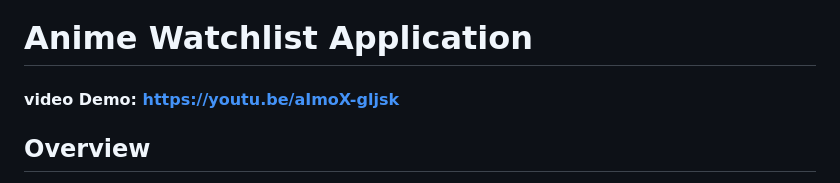
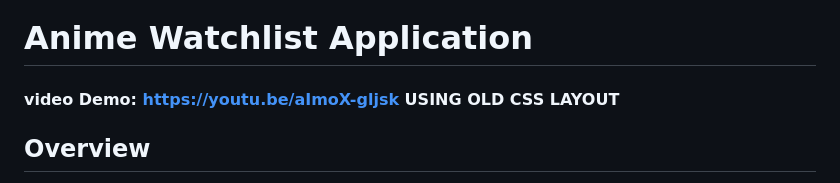
Before and after one commit to luispreza28/my-anime-watchlist, a Markdown page: README.md, the part around the change. Drawn GitHub-style.

```diff
--- a/README.md
+++ b/README.md
@@ -1,6 +1,6 @@
 # Anime Watchlist Application
 
-#### video Demo: <https://youtu.be/aImoX-gljsk>
+#### video Demo: <https://youtu.be/aImoX-gljsk> USING OLD CSS LAYOUT
 
 ## Overview
 
```
